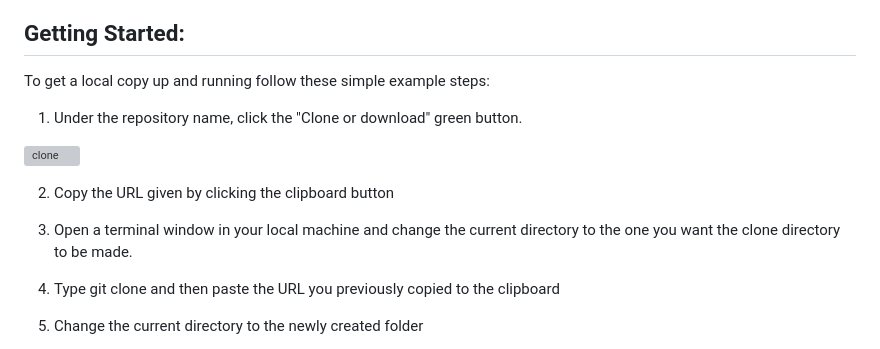
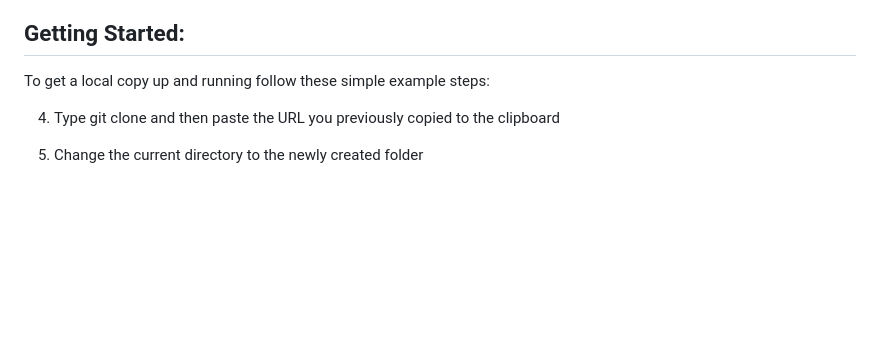
Before and after one commit to nishanth9491/nishanth, a Markdown page: README.md, the part around one of its changes. GitHub-like rendering; blank space fills up the shorter version; grey boxes are pictures that could not be loaded.

```diff
--- a/README.md
+++ b/README.md
@@ -14,14 +14,7 @@
 
 To get a local copy up and running follow these simple example steps:
 
-1. Under the repository name, click the "Clone or download" green button.
 
-![clone](https://user-images.githubusercontent.com/53324035/73660989-4451aa80-4667-11ea-8a89-176f89d6548a.png)
-
-2. Copy the URL given by clicking the clipboard button
-
-3. Open a terminal window in your local machine and change the current directory to the one you
-   want the clone directory to be made.
 
 4. Type git clone and then paste the URL you previously copied to the clipboard
 
```
Also changed, not shown: other parts of README.md (+0 -1 lines).
